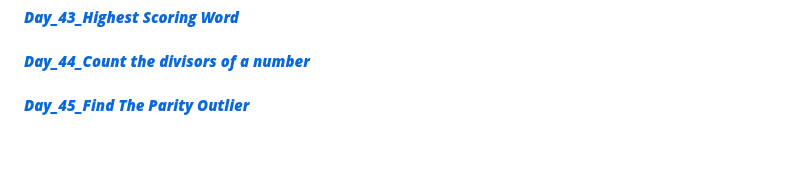
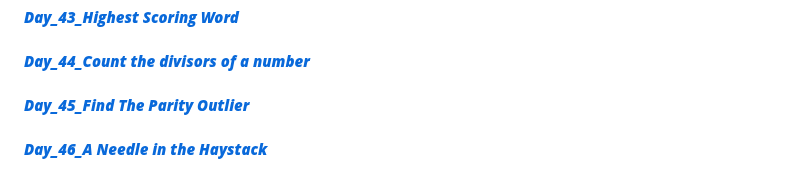
Before and after one commit to Bharat2044/50DaysOfJavaScript-Challenge, a Markdown page: README.md, the part around the change. Drawn GitHub-style; blank space fills up the shorter version.

Commit message:
initial commit

```diff
--- a/README.md
+++ b/README.md
@@ -88,4 +88,6 @@
 
 #### [**_Day_44_Count the divisors of a number_**](./Day_44_Count%20the%20divisors%20of%20a%20number/ "Count the divisors of a number")    <br/>
 
-#### [**_Day_45_Find The Parity Outlier_**](/Day_45_Find%20The%20Parity%20Outlier/ "Find The Parity Outlier")    <br/>
+#### [**_Day_45_Find The Parity Outlier_**](./Day_45_Find%20The%20Parity%20Outlier/ "Find The Parity Outlier")    <br/>
+
+#### [**_Day_46_A Needle in the Haystack_**](./Day_46_A%20Needle%20in%20the%20Haystack/ "A Needle in the Haystack")    <br/>
```
